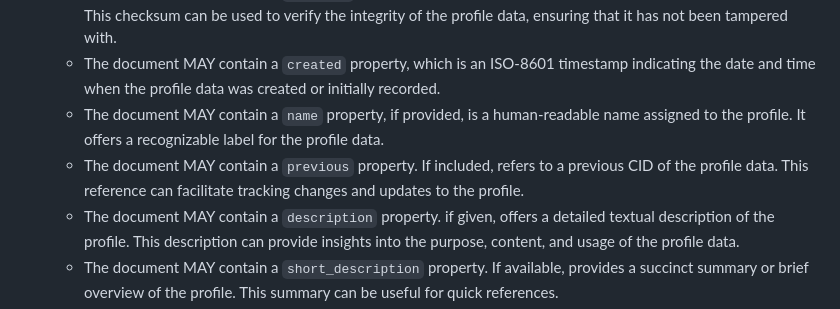
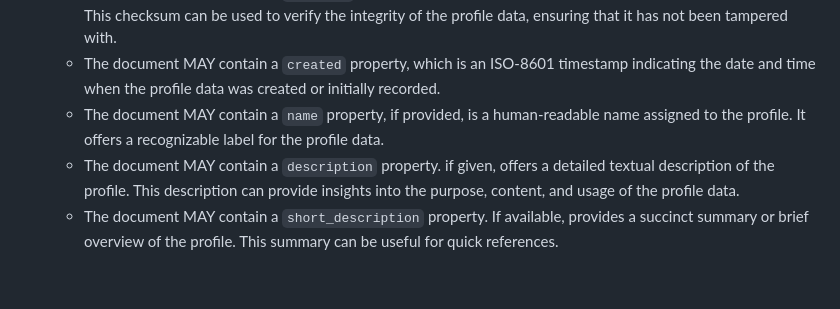
Before and after one commit to trustoverip/tswg-trust-registry-service-profile, a Markdown page: spec.md, the part around the change. Rendered like a GitHub page; blank space fills up the shorter version.

```diff
--- a/spec.md
+++ b/spec.md
@@ -175,7 +175,6 @@ A profile data model is a document with the following properties:
     * The document MAY contain a `checksum` property. If present, holds a string value representing a checksum. This checksum can be used to verify the integrity of the profile data, ensuring that it has not been tampered with.
     * The document MAY contain a `created` property, which is an ISO-8601 timestamp indicating the date and time when the profile data was created or initially recorded.
     * The document MAY contain a `name` property, if provided, is a human-readable name assigned to the profile. It offers a recognizable label for the profile data.
-    * The document MAY contain a `previous` property. If included, refers to a previous CID of the profile data. This reference can facilitate tracking changes and updates to the profile.
     * The document MAY contain a `description` property. if given, offers a detailed textual description of the profile. This description can provide insights into the purpose, content, and usage of the profile data.
     * The document MAY contain a `short_description` property. If available, provides a succinct summary or brief overview of the profile. This summary can be useful for quick references.
     * The document MAY contain a `docs_url` property, if supplied, is a URL pointing to documentation related to the profile data. This URL can lead to additional resources or information about the profile.
```
